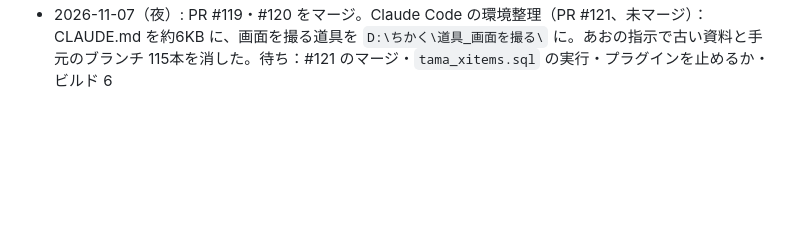
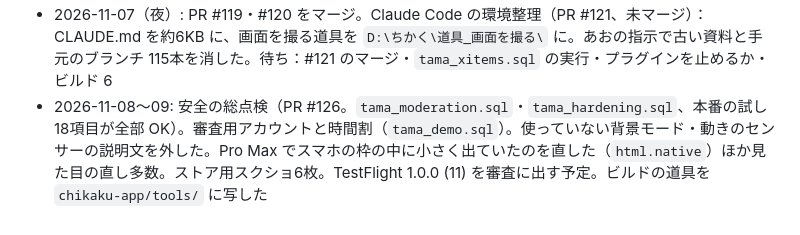
Before and after one commit to yamamoto0728/-, a Markdown page: docs/progress-log.md, the part around the change. Drawn GitHub-style; blank space fills up the shorter version.

```diff
--- a/docs/progress-log.md
+++ b/docs/progress-log.md
@@ -249,3 +249,4 @@
 - 2026-11-07: Mac の Xcode で TestFlight にビルド 1〜5。iPhone の「閉じてもすれ違い」を Transistorsoft から Apple の位置の仕組み（`ChikakuLocation.swift`・`tama/bgloc-native.js`）に作り直し、友達が学内に来たら知らせる（`tama_arrive.sql`、実行済み）、設定の並べ直し（PR #119）。すれ違いの項目をあとから足す・ひとこと・地図の印・ホームの人数（PR #120、`tama_xitems.sql` は実行待ち）
 - 2026-11-07: CLAUDE.md を軽くした（進捗ログをこのファイルへ、いまの状況を `docs/handoff.md` へ移した）
 - 2026-11-07（夜）: PR #119・#120 をマージ。Claude Code の環境整理（PR #121、未マージ）：CLAUDE.md を約6KB に、画面を撮る道具を `D:\ちかく\道具_画面を撮る\` に。あおの指示で古い資料と手元のブランチ 115本を消した。待ち：#121 のマージ・`tama_xitems.sql` の実行・プラグインを止めるか・ビルド 6
+- 2026-11-08〜09: 安全の総点検（PR #126。`tama_moderation.sql`・`tama_hardening.sql`、本番の試し18項目が全部 OK）。審査用アカウントと時間割（`tama_demo.sql`）。使っていない背景モード・動きのセンサーの説明文を外した。Pro Max でスマホの枠の中に小さく出ていたのを直した（`html.native`）ほか見た目の直し多数。ストア用スクショ6枚。TestFlight 1.0.0 (11) を審査に出す予定。ビルドの道具を `chikaku-app/tools/` に写した
```
Also changed, not shown: docs/handoff.md (+53 -27 lines).
